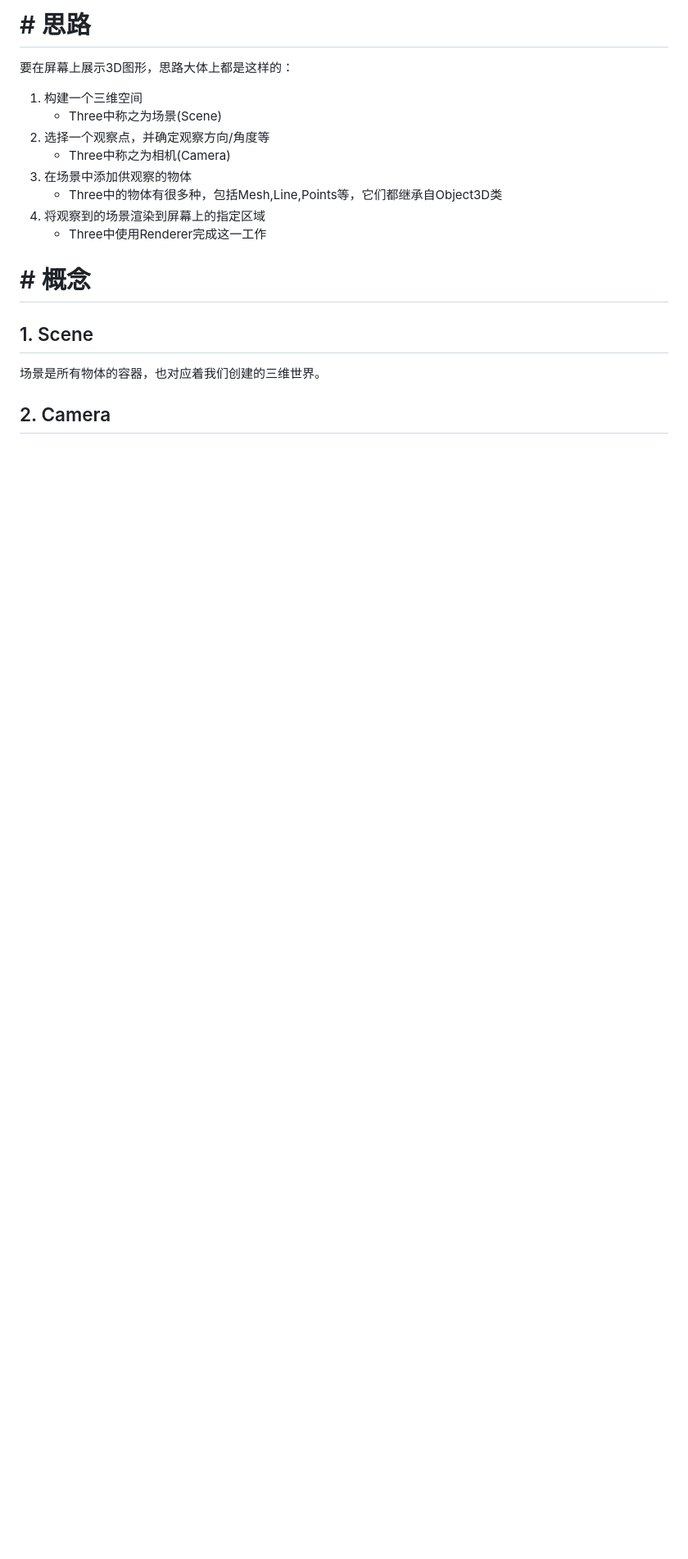
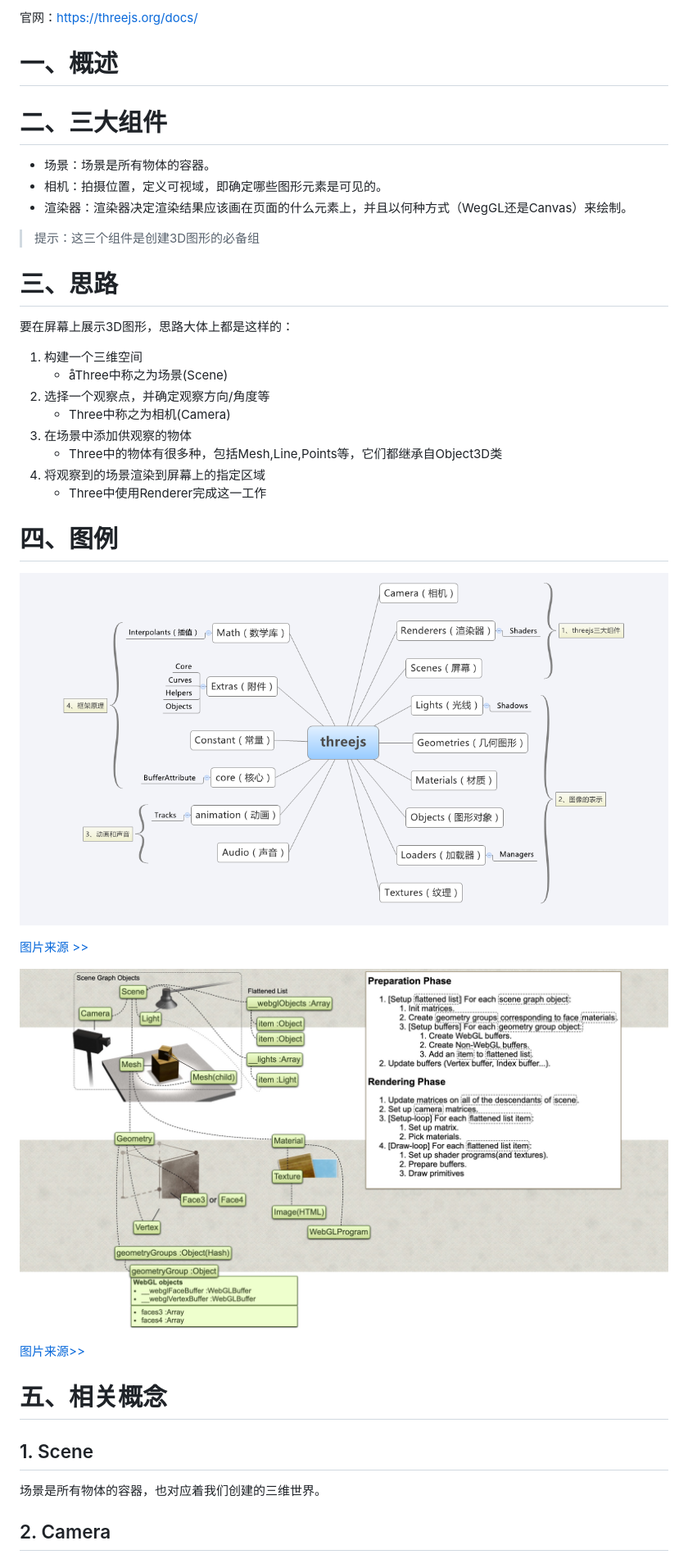
Before and after one commit to LiHongyao/WebGL, a Markdown page: README.md, the part around the change printed below. Shown: that part at 82% size. Drawn GitHub-style; pictures changed too: IMGS/render.png (added), IMGS/threejs-components.png (added); blank space fills up the shorter version.

```diff
--- a/README.md
+++ b/README.md
@@ -1,9 +1,21 @@
-# # 思路
+官网：https://threejs.org/docs/
+
+# 一、概述
+
+# 二、三大组件
+
+- 场景：场景是所有物体的容器。
+- 相机：拍摄位置，定义可视域，即确定哪些图形元素是可见的。
+- 渲染器：渲染器决定渲染结果应该画在页面的什么元素上，并且以何种方式（WegGL还是Canvas）来绘制。
+
+> 提示：这三个组件是创建3D图形的必备组
+
+# 三、思路
 
 要在屏幕上展示3D图形，思路大体上都是这样的：
 
 1. 构建一个三维空间
-   - Three中称之为场景(Scene)
+   - åThree中称之为场景(Scene)
 2. 选择一个观察点，并确定观察方向/角度等
    - Three中称之为相机(Camera)
 3. 在场景中添加供观察的物体
@@ -11,7 +23,17 @@
 4. 将观察到的场景渲染到屏幕上的指定区域
    - Three中使用Renderer完成这一工作
 
-# # 概念
+# 四、图例
+
+![](./IMGS/threejs-components.png)
+
+[图片来源 >>](https://teakki.com/p/58a3ef1bf0d40775548c908f)
+
+![](./IMGS/render.png)
+
+[图片来源>>](http://ushiroad.com/3j/)
+
+# 五、相关概念
 
 ## 1. Scene
 
```
Also changed, not shown: other parts of README.md (+80 -21 lines), 第02章：创建平面几何图形.md (added, +9 -0 lines), IMGS/360-Camera.jpg (added), test.md (deleted), 第01章：相机和渲染器.md (added), 6 other files.
